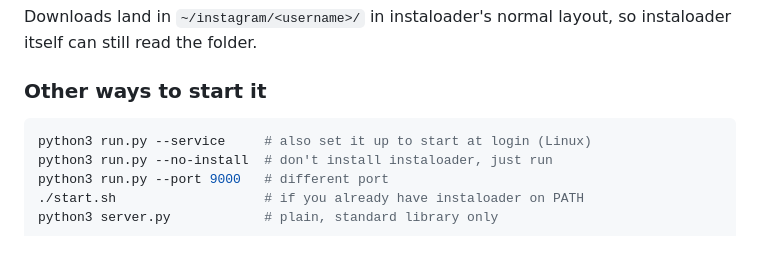
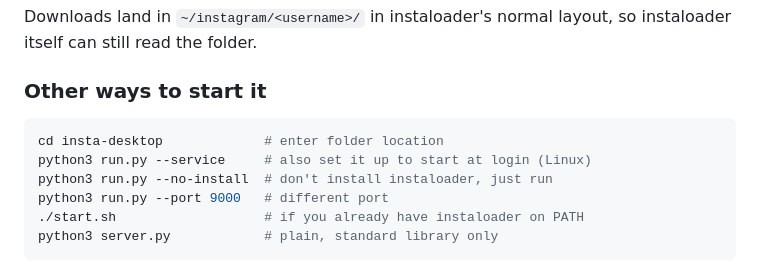
Before and after one commit to hardlysleeping/HardlyWatching, a Markdown page: README.md, the part around the change. GitHub-like rendering.

Commit message:
Update README with additional usage instructions

````diff
--- a/README.md
+++ b/README.md
@@ -90,6 +90,7 @@ instaloader itself can still read the folder.
 ### Other ways to start it
 
 ```bash
+cd insta-desktop             # enter folder location
 python3 run.py --service     # also set it up to start at login (Linux)
 python3 run.py --no-install  # don't install instaloader, just run
 python3 run.py --port 9000   # different port
````
